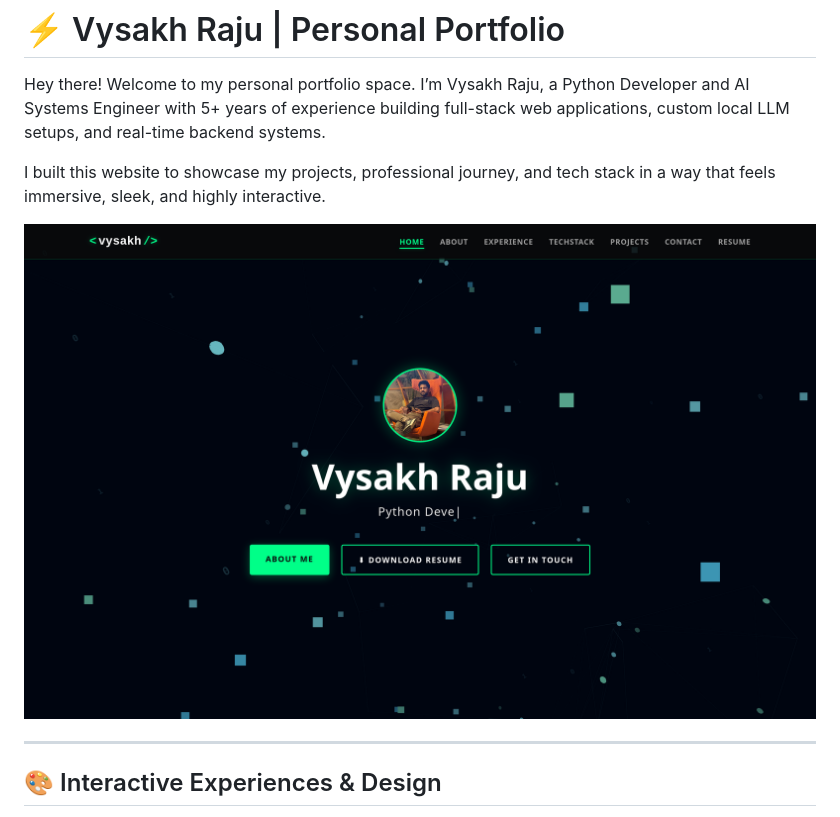
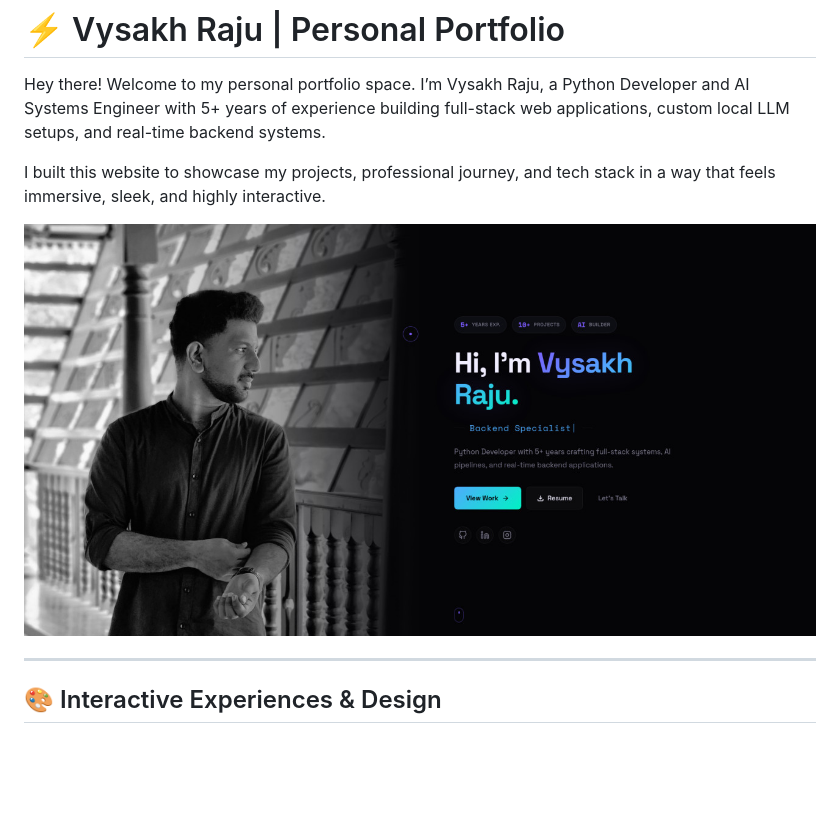
Before and after one commit to vysakhrt/portfolio-website, a Markdown page: README.md, the part around the change. Drawn GitHub-style; pictures changed too: assets/link-preview.png; blank space fills up the shorter version.

Commit message:
Cleanup unused assets and update documentation

```diff
--- a/README.md
+++ b/README.md
@@ -4,7 +4,7 @@ Hey there! Welcome to my personal portfolio space. I’m Vysakh Raju, a Python D
 
 I built this website to showcase my projects, professional journey, and tech stack in a way that feels immersive, sleek, and highly interactive.
 
-![Portfolio Preview](assets/preview.png)
+![Portfolio Preview](assets/link-preview.png)
 
 ---
 
```
Also changed, not shown: assets/img.png (deleted), assets/my_pic.png (deleted), 1 other file.
